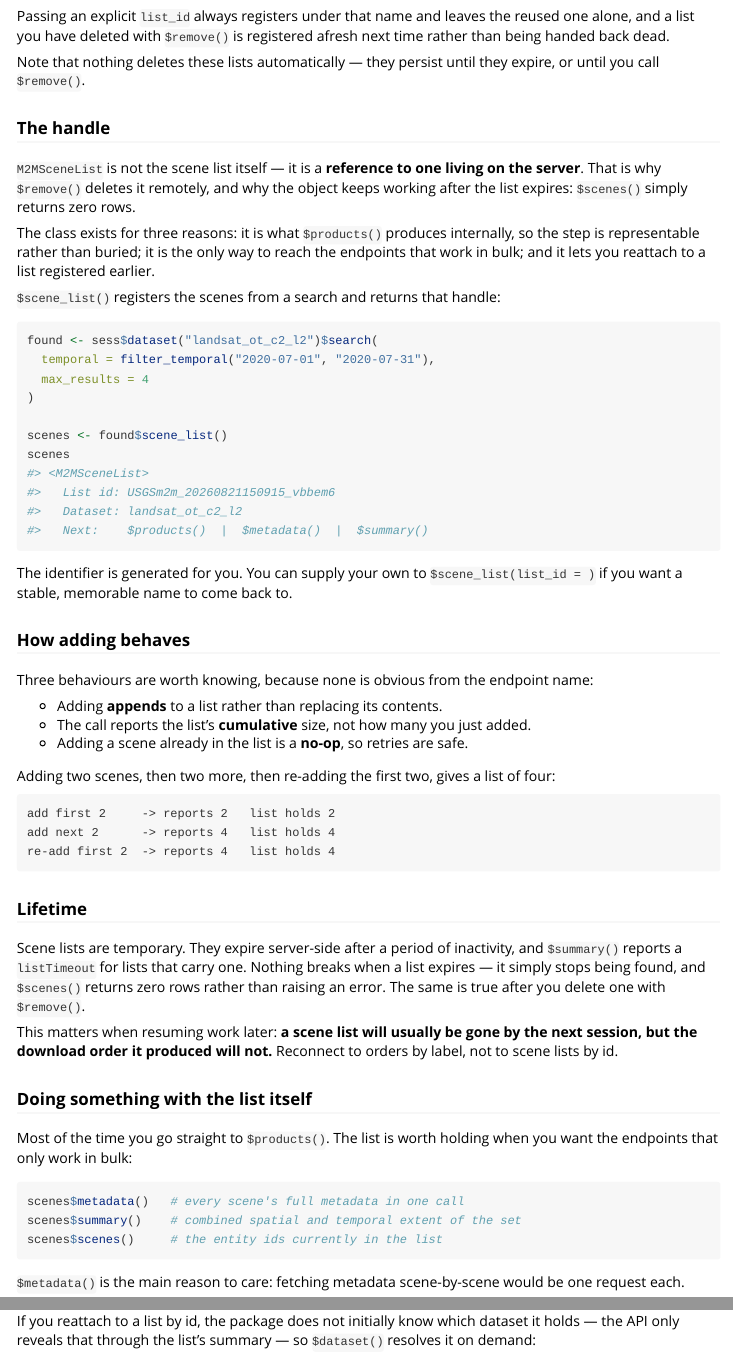
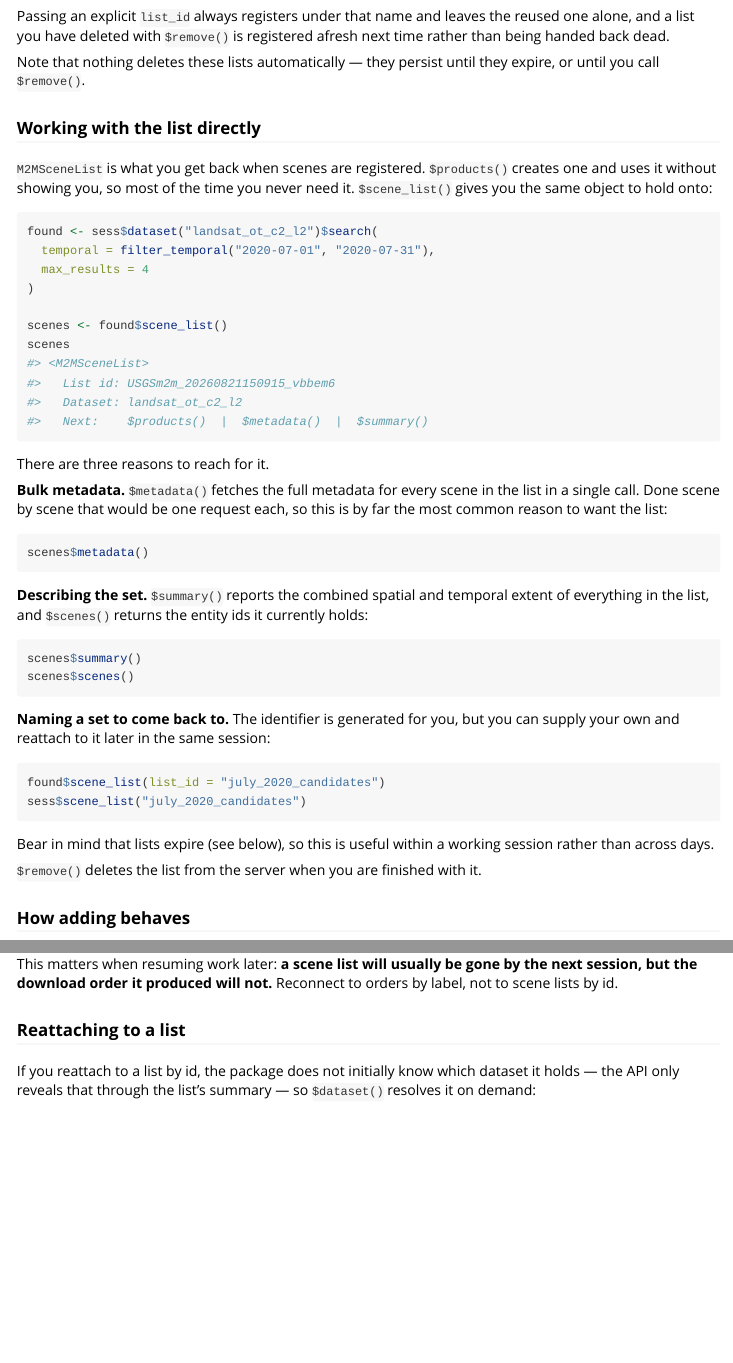
Before and after one commit to stevenpawley/usgsm2m, an R Markdown document (vignettes/scene-ordering.Rmd): the page in a window 1100 px wide, from 2020 px down, and a second part further down, joined at a grey line. Rendered offline with R 4.5, knitr and Pandoc, with nearby package versions.

Commit message:
Rewrite the scene list section around when you would use one
The section led with an abstraction - that M2MSceneList is a reference
to a list on the server rather than the list itself - which explains the
implementation without telling a reader whether they need it.

It now says what the object is in one line and then gives the three
concrete reasons to reach for it: bulk metadata in a single call rather
than one request per scene, describing the extent of a set, and naming a
set to reattach to. The duplicate coverage further down the page is
folded in, leaving that section to cover only reattaching.

Co-Authored-By: Claude Opus 5 <noreply@anthropic.com>

````diff
--- a/vignettes/scene-ordering.Rmd
+++ b/vignettes/scene-ordering.Rmd
@@ -142,18 +142,11 @@
 Note that nothing deletes these lists automatically — they persist until they
 expire, or until you call `$remove()`.
 
-### The handle
+### Working with the list directly
 
-`M2MSceneList` is not the scene list itself — it is a **reference to one living
-on the server**. That is why `$remove()` deletes it remotely, and why the object
-keeps working after the list expires: `$scenes()` simply returns zero rows.
-
-The class exists for three reasons: it is what `$products()` produces
-internally, so the step is representable rather than buried; it is the only way
-to reach the endpoints that work in bulk; and it lets you reattach to a list
-registered earlier.
-
-`$scene_list()` registers the scenes from a search and returns that handle:
+`M2MSceneList` is what you get back when scenes are registered. `$products()`
+creates one and uses it without showing you, so most of the time you never
+need it. `$scene_list()` gives you the same object to hold onto:
 
 ```{r}
 found <- sess$dataset("landsat_ot_c2_l2")$search(
@@ -169,8 +162,37 @@
 #>   Next:    $products()  |  $metadata()  |  $summary()
 ```
 
-The identifier is generated for you. You can supply your own to
-`$scene_list(list_id = )` if you want a stable, memorable name to come back to.
+There are three reasons to reach for it.
+
+**Bulk metadata.** `$metadata()` fetches the full metadata for every scene in
+the list in a single call. Done scene by scene that would be one request each,
+so this is by far the most common reason to want the list:
+
+```{r}
+scenes$metadata()
+```
+
+**Describing the set.** `$summary()` reports the combined spatial and temporal
+extent of everything in the list, and `$scenes()` returns the entity ids it
+currently holds:
+
+```{r}
+scenes$summary()
+scenes$scenes()
+```
+
+**Naming a set to come back to.** The identifier is generated for you, but you
+can supply your own and reattach to it later in the same session:
+
+```{r}
+found$scene_list(list_id = "july_2020_candidates")
+sess$scene_list("july_2020_candidates")
+```
+
+Bear in mind that lists expire (see below), so this is useful within a working
+session rather than across days.
+
+`$remove()` deletes the list from the server when you are finished with it.
 
 ### How adding behaves
 
@@ -202,19 +224,7 @@
 the next session, but the download order it produced will not.** Reconnect to
 orders by label, not to scene lists by id.
 
-### Doing something with the list itself
-
-Most of the time you go straight to `$products()`. The list is worth holding
-when you want the endpoints that only work in bulk:
-
-```{r}
-scenes$metadata()   # every scene's full metadata in one call
-scenes$summary()    # combined spatial and temporal extent of the set
-scenes$scenes()     # the entity ids currently in the list
-```
-
-`$metadata()` is the main reason to care: fetching metadata scene-by-scene
-would be one request each.
+### Reattaching to a list
 
 If you reattach to a list by id, the package does not initially know which
 dataset it holds — the API only reveals that through the list's summary — so
````
